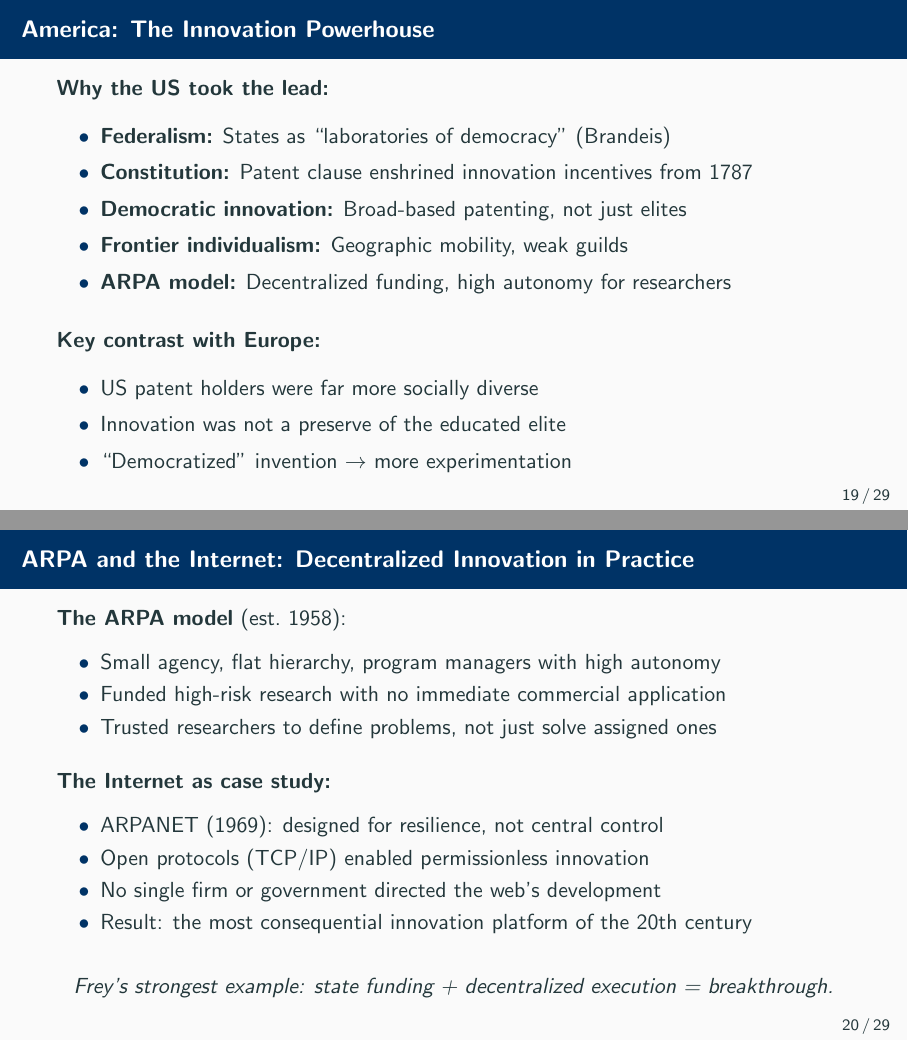
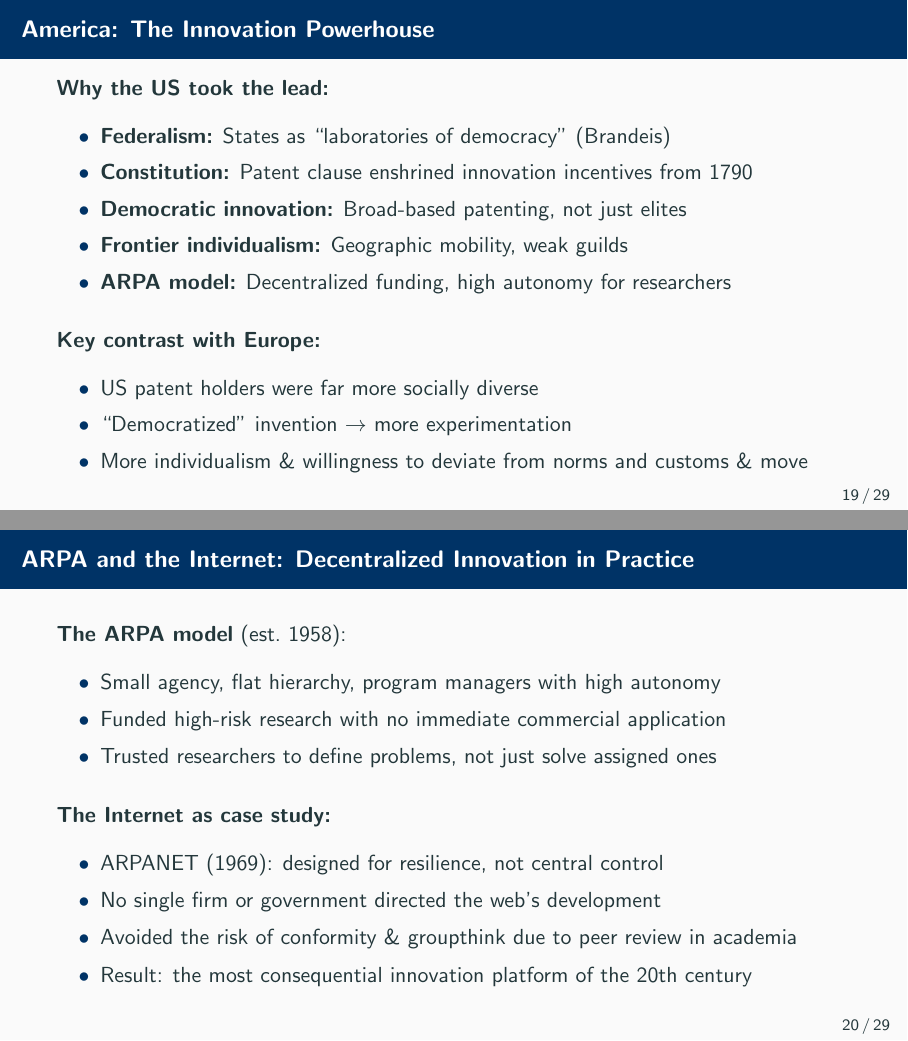
Before and after one commit to RichSchulz/book, LaTeX slides (presentation.tex): pages 23 and 24 of 37, joined at a grey line. Compiled offline with pdfLaTeX.

Commit message:
Updates from Overleaf

```diff
--- a/presentation.tex
+++ b/presentation.tex
@@ -425,7 +425,7 @@
     \textbf{Why the US took the lead:}
     \begin{itemize}
         \item \textbf{Federalism:} States as ``laboratories of democracy'' (Brandeis)
-        \item \textbf{Constitution:} Patent clause enshrined innovation incentives from 1787
+        \item \textbf{Constitution:} Patent clause enshrined innovation incentives from 1790
         \item \textbf{Democratic innovation:} Broad-based patenting, not just elites
         \item \textbf{Frontier individualism:} Geographic mobility, weak guilds
         \item \textbf{ARPA model:} Decentralized funding, high autonomy for researchers
@@ -435,8 +435,8 @@
     \textbf{Key contrast with Europe:}
     \begin{itemize}
         \item US patent holders were far more socially diverse
-        \item Innovation was not a preserve of the educated elite
         \item ``Democratized'' invention $\rightarrow$ more experimentation
+        \item More individualism \& willingness to deviate from norms and customs \& move
     \end{itemize}
 \end{frame}
 
@@ -453,15 +453,10 @@
     \textbf{The Internet as case study:}
     \begin{itemize}
         \item ARPANET (1969): designed for resilience, not central control
-        \item Open protocols (TCP/IP) enabled permissionless innovation
         \item No single firm or government directed the web's development
+        \item Avoided the risk of conformity \& groupthink due to peer review in academia
         \item Result: the most consequential innovation platform of the 20th century
     \end{itemize}
-
-    \vspace{0.5em}
-    \begin{center}
-        \textit{Frey's strongest example: state funding + decentralized execution = breakthrough.}
-    \end{center}
 \end{frame}
 
 % ============================================
```
